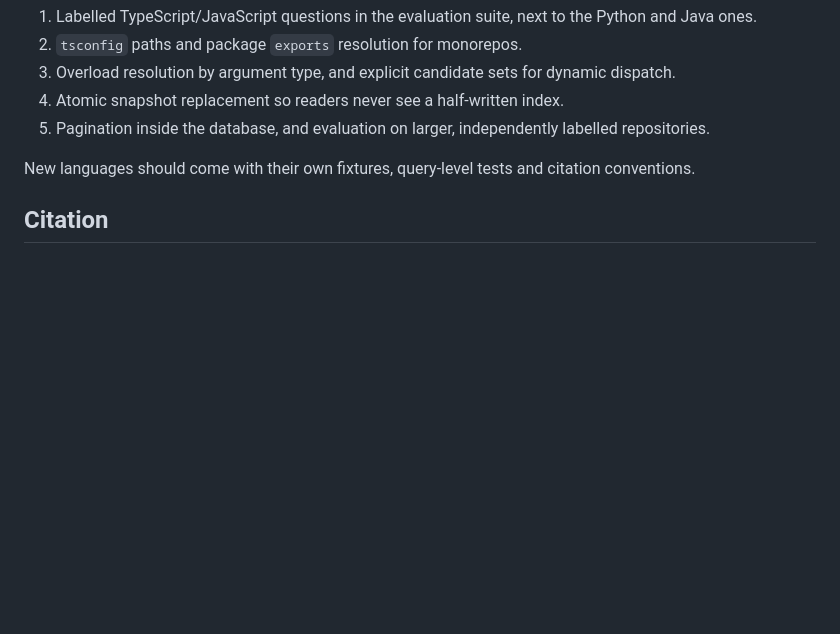
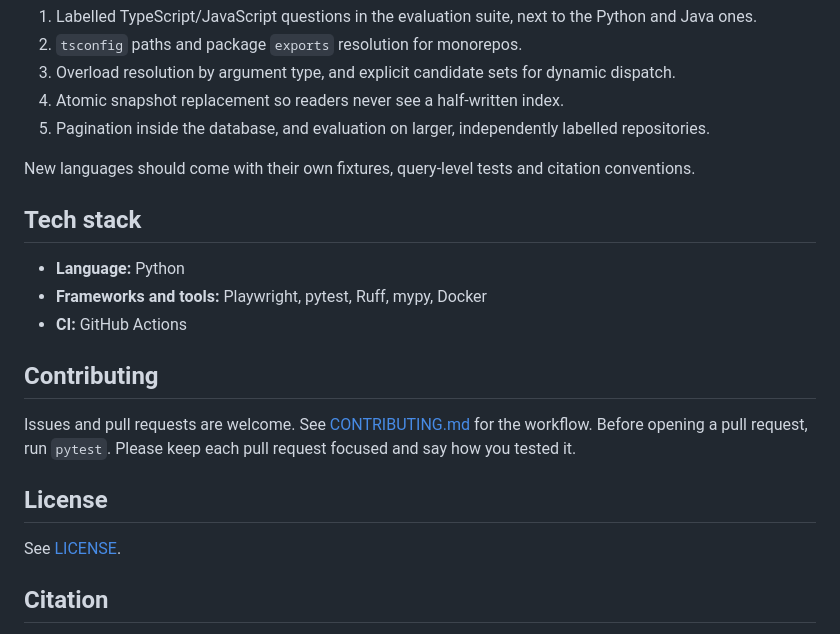
Before and after one commit to muhib-karim/codegraph, a Markdown page: README.md, the part around the change. Drawn GitHub-style; blank space fills up the shorter version.

Commit message:
docs: add tech stack, contributing, license sections to the README

```diff
--- a/README.md
+++ b/README.md
@@ -335,6 +335,20 @@ evaluation artifacts that are not part of this repository.
 New languages should come with their own fixtures, query-level tests and
 citation conventions.
 
+## Tech stack
+
+- **Language:** Python
+- **Frameworks and tools:** Playwright, pytest, Ruff, mypy, Docker
+- **CI:** GitHub Actions
+
+## Contributing
+
+Issues and pull requests are welcome. See [CONTRIBUTING.md](CONTRIBUTING.md) for the workflow. Before opening a pull request, run `pytest`. Please keep each pull request focused and say how you tested it.
+
+## License
+
+See [LICENSE](LICENSE).
+
 ## Citation
 
 If you use codegraph or its evaluation set, please cite it (GitHub's "Cite this repository"
```
